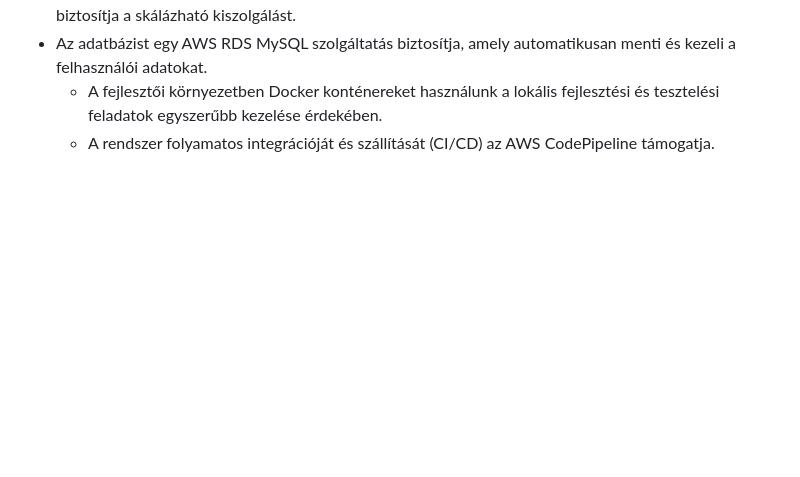
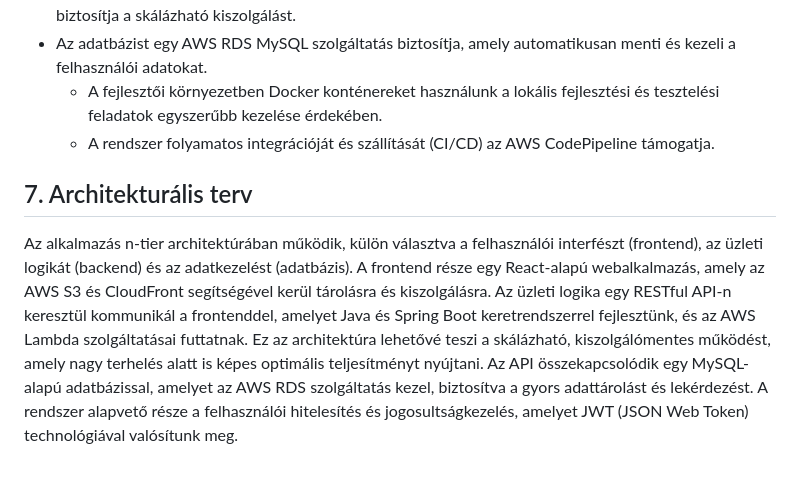
Before and after one commit to nacsacsa/Pomodoro, a Markdown page: Rendszerterv.md, the part around the change. Drawn GitHub-style; blank space fills up the shorter version.

Commit message:
Rendszerterv Architektúrális terv elkészítése

```diff
--- a/Rendszerterv.md
+++ b/Rendszerterv.md
@@ -39,3 +39,8 @@ A Pomodoro webalkalmazás egy felhőalapú infrastruktúrán fog futni az AWS sz
 - Az adatbázist egy AWS RDS MySQL szolgáltatás biztosítja, amely automatikusan menti és kezeli a felhasználói adatokat.
   - A fejlesztői környezetben Docker konténereket használunk a lokális fejlesztési és tesztelési feladatok egyszerűbb kezelése érdekében.
   - A rendszer folyamatos integrációját és szállítását (CI/CD) az AWS CodePipeline támogatja.
+
+## 7. Architekturális terv
+
+Az alkalmazás n-tier architektúrában működik, külön választva a felhasználói interfészt (frontend), az üzleti logikát (backend) és az adatkezelést (adatbázis). A frontend része egy React-alapú webalkalmazás, amely az AWS S3 és CloudFront segítségével kerül tárolásra és kiszolgálásra. Az üzleti logika egy RESTful API-n keresztül kommunikál a frontenddel, amelyet Java és Spring Boot keretrendszerrel fejlesztünk, és az AWS Lambda szolgáltatásai futtatnak. Ez az architektúra lehetővé teszi a skálázható, kiszolgálómentes működést, amely nagy terhelés alatt is képes optimális teljesítményt nyújtani. Az API összekapcsolódik egy MySQL-alapú adatbázissal, amelyet az AWS RDS szolgáltatás kezel, biztosítva
+a gyors adattárolást és lekérdezést. A rendszer alapvető része a felhasználói hitelesítés és jogosultságkezelés, amelyet JWT (JSON Web Token) technológiával valósítunk meg.
```
